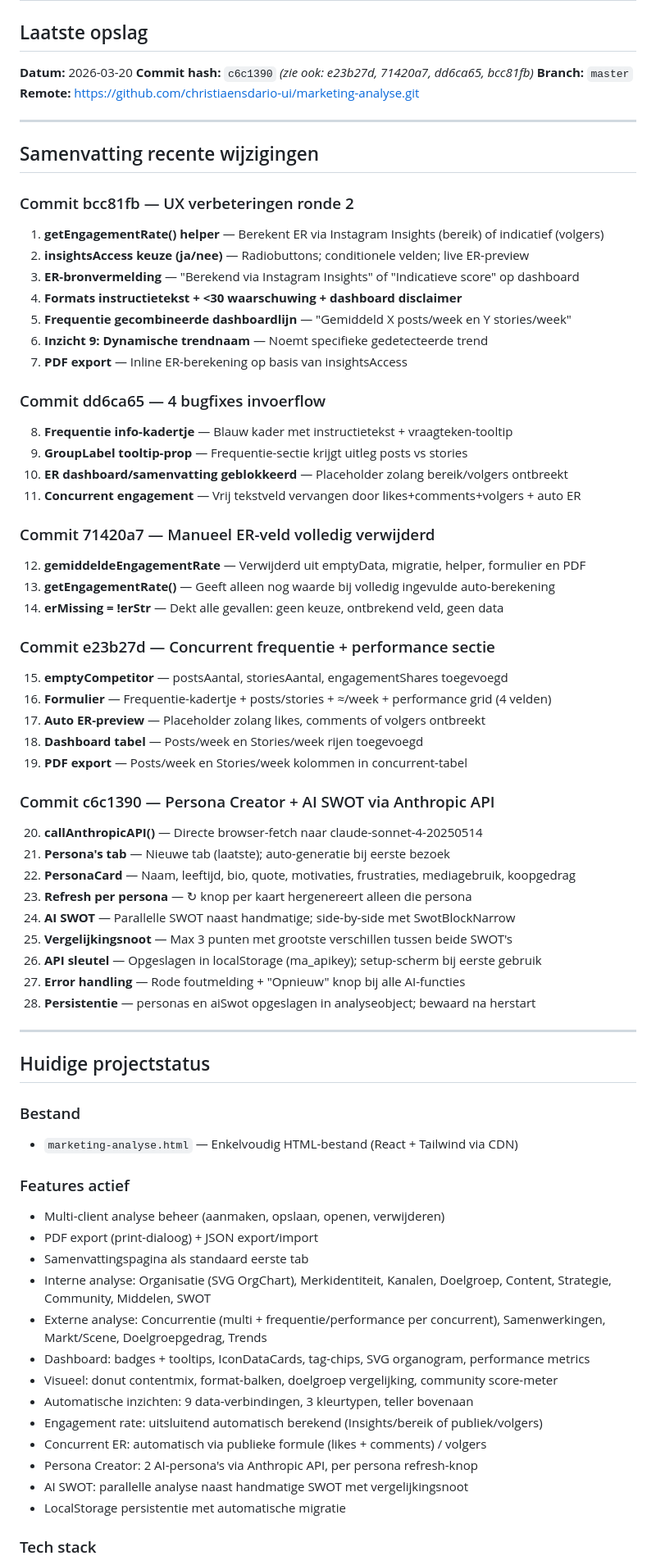
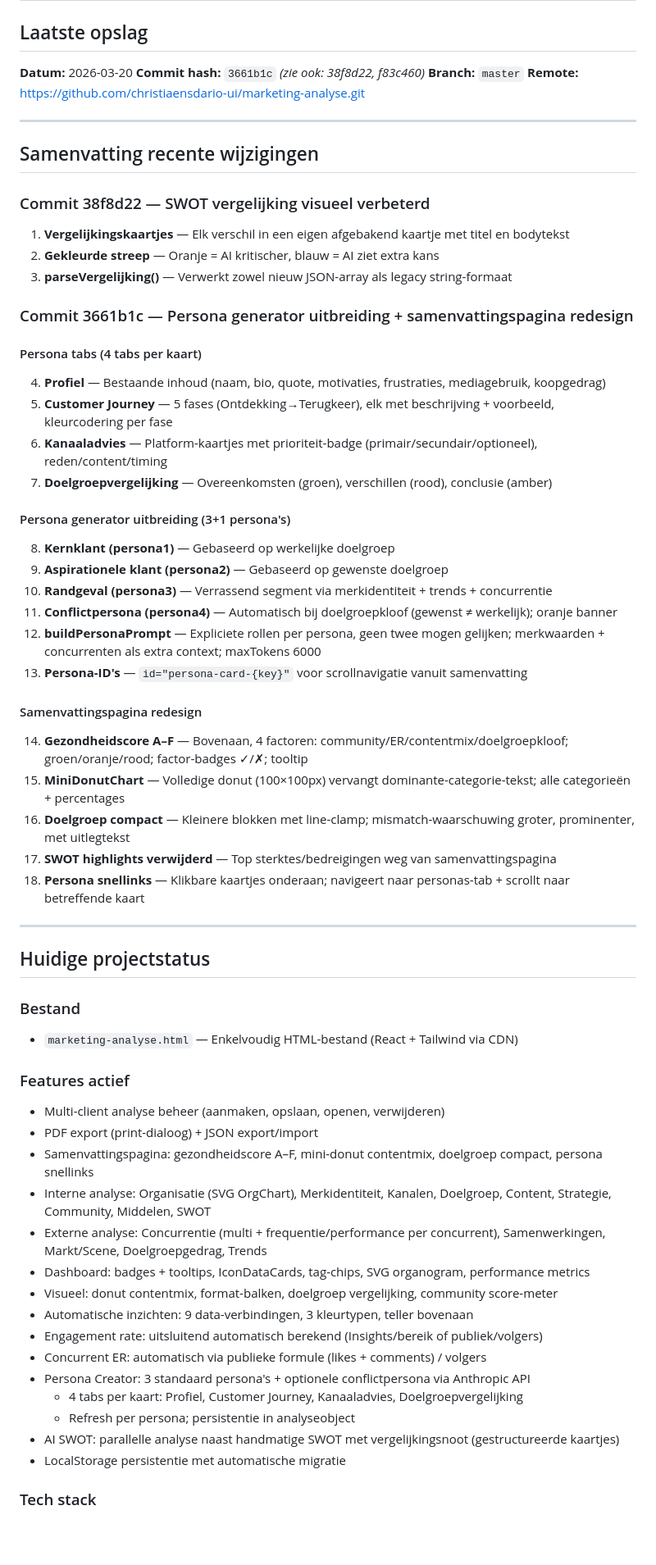
Before and after one commit to christiaensdario-ui/marketing-analyse, a Markdown page: SAVESTATE.md, the part around the change. Shown at 82% size. GitHub-like rendering; blank space fills up the shorter version.

Commit message:
Update SAVESTATE.md — commit 3661b1c (persona tabs, 3+1 personas, samenvatting redesign)

```diff
--- a/SAVESTATE.md
+++ b/SAVESTATE.md
@@ -2,7 +2,7 @@
 
 ## Laatste opslag
 **Datum:** 2026-03-20
-**Commit hash:** `c6c1390` *(zie ook: e23b27d, 71420a7, dd6ca65, bcc81fb)*
+**Commit hash:** `3661b1c` *(zie ook: 38f8d22, f83c460)*
 **Branch:** `master`
 **Remote:** https://github.com/christiaensdario-ui/marketing-analyse.git
 
@@ -10,43 +10,33 @@
 
 ## Samenvatting recente wijzigingen
 
-### Commit bcc81fb — UX verbeteringen ronde 2
-1. **getEngagementRate() helper** — Berekent ER via Instagram Insights (bereik) of indicatief (volgers)
-2. **insightsAccess keuze (ja/nee)** — Radiobuttons; conditionele velden; live ER-preview
-3. **ER-bronvermelding** — "Berekend via Instagram Insights" of "Indicatieve score" op dashboard
-4. **Formats instructietekst + <30 waarschuwing + dashboard disclaimer**
-5. **Frequentie gecombineerde dashboardlijn** — "Gemiddeld X posts/week en Y stories/week"
-6. **Inzicht 9: Dynamische trendnaam** — Noemt specifieke gedetecteerde trend
-7. **PDF export** — Inline ER-berekening op basis van insightsAccess
+### Commit 38f8d22 — SWOT vergelijking visueel verbeterd
+1. **Vergelijkingskaartjes** — Elk verschil in een eigen afgebakend kaartje met titel en bodytekst
+2. **Gekleurde streep** — Oranje = AI kritischer, blauw = AI ziet extra kans
+3. **parseVergelijking()** — Verwerkt zowel nieuw JSON-array als legacy string-formaat
 
-### Commit dd6ca65 — 4 bugfixes invoerflow
-8. **Frequentie info-kadertje** — Blauw kader met instructietekst + vraagteken-tooltip
-9. **GroupLabel tooltip-prop** — Frequentie-sectie krijgt uitleg posts vs stories
-10. **ER dashboard/samenvatting geblokkeerd** — Placeholder zolang bereik/volgers ontbreekt
-11. **Concurrent engagement** — Vrij tekstveld vervangen door likes+comments+volgers + auto ER
+### Commit 3661b1c — Persona generator uitbreiding + samenvattingspagina redesign
 
-### Commit 71420a7 — Manueel ER-veld volledig verwijderd
-12. **gemiddeldeEngagementRate** — Verwijderd uit emptyData, migratie, helper, formulier en PDF
-13. **getEngagementRate()** — Geeft alleen nog waarde bij volledig ingevulde auto-berekening
-14. **erMissing = !erStr** — Dekt alle gevallen: geen keuze, ontbrekend veld, geen data
+#### Persona tabs (4 tabs per kaart)
+4. **Profiel** — Bestaande inhoud (naam, bio, quote, motivaties, frustraties, mediagebruik, koopgedrag)
+5. **Customer Journey** — 5 fases (Ontdekking→Terugkeer), elk met beschrijving + voorbeeld, kleurcodering per fase
+6. **Kanaaladvies** — Platform-kaartjes met prioriteit-badge (primair/secundair/optioneel), reden/content/timing
+7. **Doelgroepvergelijking** — Overeenkomsten (groen), verschillen (rood), conclusie (amber)
 
-### Commit e23b27d — Concurrent frequentie + performance sectie
-15. **emptyCompetitor** — postsAantal, storiesAantal, engagementShares toegevoegd
-16. **Formulier** — Frequentie-kadertje + posts/stories + ≈/week + performance grid (4 velden)
-17. **Auto ER-preview** — Placeholder zolang likes, comments of volgers ontbreekt
-18. **Dashboard tabel** — Posts/week en Stories/week rijen toegevoegd
-19. **PDF export** — Posts/week en Stories/week kolommen in concurrent-tabel
+#### Persona generator uitbreiding (3+1 persona's)
+8. **Kernklant (persona1)** — Gebaseerd op werkelijke doelgroep
+9. **Aspirationele klant (persona2)** — Gebaseerd op gewenste doelgroep
+10. **Randgeval (persona3)** — Verrassend segment via merkidentiteit + trends + concurrentie
+11. **Conflictpersona (persona4)** — Automatisch bij doelgroepkloof (gewenst ≠ werkelijk); oranje banner
+12. **buildPersonaPrompt** — Expliciete rollen per persona, geen twee mogen gelijken; merkwaarden + concurrenten als extra context; maxTokens 6000
+13. **Persona-ID's** — `id="persona-card-{key}"` voor scrollnavigatie vanuit samenvatting
 
-### Commit c6c1390 — Persona Creator + AI SWOT via Anthropic API
-20. **callAnthropicAPI()** — Directe browser-fetch naar claude-sonnet-4-20250514
-21. **Persona's tab** — Nieuwe tab (laatste); auto-generatie bij eerste bezoek
-22. **PersonaCard** — Naam, leeftijd, bio, quote, motivaties, frustraties, mediagebruik, koopgedrag
-23. **Refresh per persona** — ↻ knop per kaart hergenereert alleen die persona
-24. **AI SWOT** — Parallelle SWOT naast handmatige; side-by-side met SwotBlockNarrow
-25. **Vergelijkingsnoot** — Max 3 punten met grootste verschillen tussen beide SWOT's
-26. **API sleutel** — Opgeslagen in localStorage (ma_apikey); setup-scherm bij eerste gebruik
-27. **Error handling** — Rode foutmelding + "Opnieuw" knop bij alle AI-functies
-28. **Persistentie** — personas en aiSwot opgeslagen in analyseobject; bewaard na herstart
+#### Samenvattingspagina redesign
+14. **Gezondheidscore A–F** — Bovenaan, 4 factoren: community/ER/contentmix/doelgroepkloof; groen/oranje/rood; factor-badges ✓/✗; tooltip
+15. **MiniDonutChart** — Volledige donut (100×100px) vervangt dominante-categorie-tekst; alle categorieën + percentages
+16. **Doelgroep compact** — Kleinere blokken met line-clamp; mismatch-waarschuwing groter, prominenter, met uitlegtekst
+17. **SWOT highlights verwijderd** — Top sterktes/bedreigingen weg van samenvattingspagina
+18. **Persona snellinks** — Klikbare kaartjes onderaan; navigeert naar personas-tab + scrollt naar betreffende kaart
 
 ---
 
@@ -58,7 +48,7 @@
 ### Features actief
 - Multi-client analyse beheer (aanmaken, opslaan, openen, verwijderen)
 - PDF export (print-dialoog) + JSON export/import
-- Samenvattingspagina als standaard eerste tab
+- Samenvattingspagina: gezondheidscore A–F, mini-donut contentmix, doelgroep compact, persona snellinks
 - Interne analyse: Organisatie (SVG OrgChart), Merkidentiteit, Kanalen, Doelgroep, Content, Strategie, Community, Middelen, SWOT
 - Externe analyse: Concurrentie (multi + frequentie/performance per concurrent), Samenwerkingen, Markt/Scene, Doelgroepgedrag, Trends
 - Dashboard: badges + tooltips, IconDataCards, tag-chips, SVG organogram, performance metrics
@@ -66,8 +56,10 @@
 - Automatische inzichten: 9 data-verbindingen, 3 kleurtypen, teller bovenaan
 - Engagement rate: uitsluitend automatisch berekend (Insights/bereik of publiek/volgers)
 - Concurrent ER: automatisch via publieke formule (likes + comments) / volgers
-- Persona Creator: 2 AI-persona's via Anthropic API, per persona refresh-knop
-- AI SWOT: parallelle analyse naast handmatige SWOT met vergelijkingsnoot
+- Persona Creator: 3 standaard persona's + optionele conflictpersona via Anthropic API
+  - 4 tabs per kaart: Profiel, Customer Journey, Kanaaladvies, Doelgroepvergelijking
+  - Refresh per persona; persistentie in analyseobject
+- AI SWOT: parallelle analyse naast handmatige SWOT met vergelijkingsnoot (gestructureerde kaartjes)
 - LocalStorage persistentie met automatische migratie
 
 ### Tech stack
```
